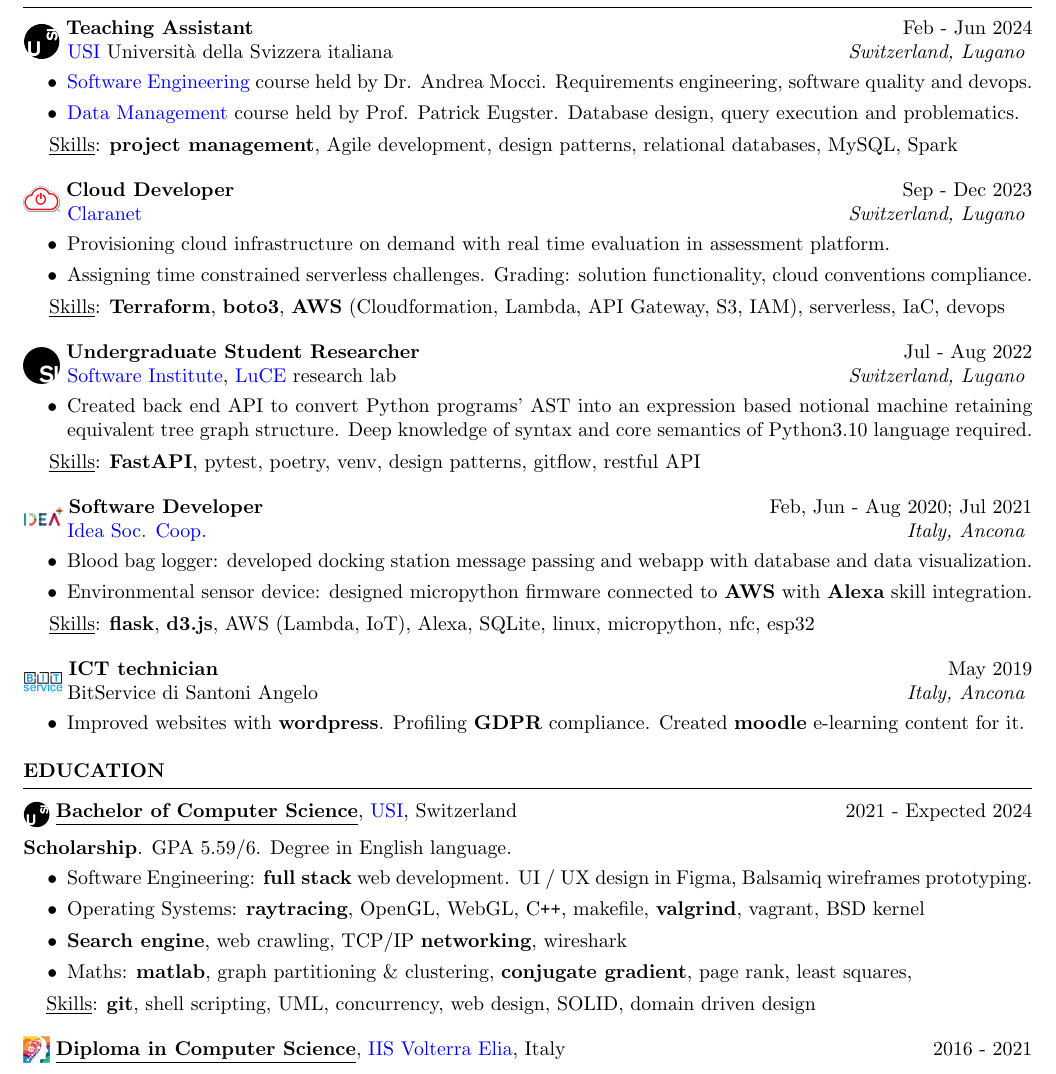
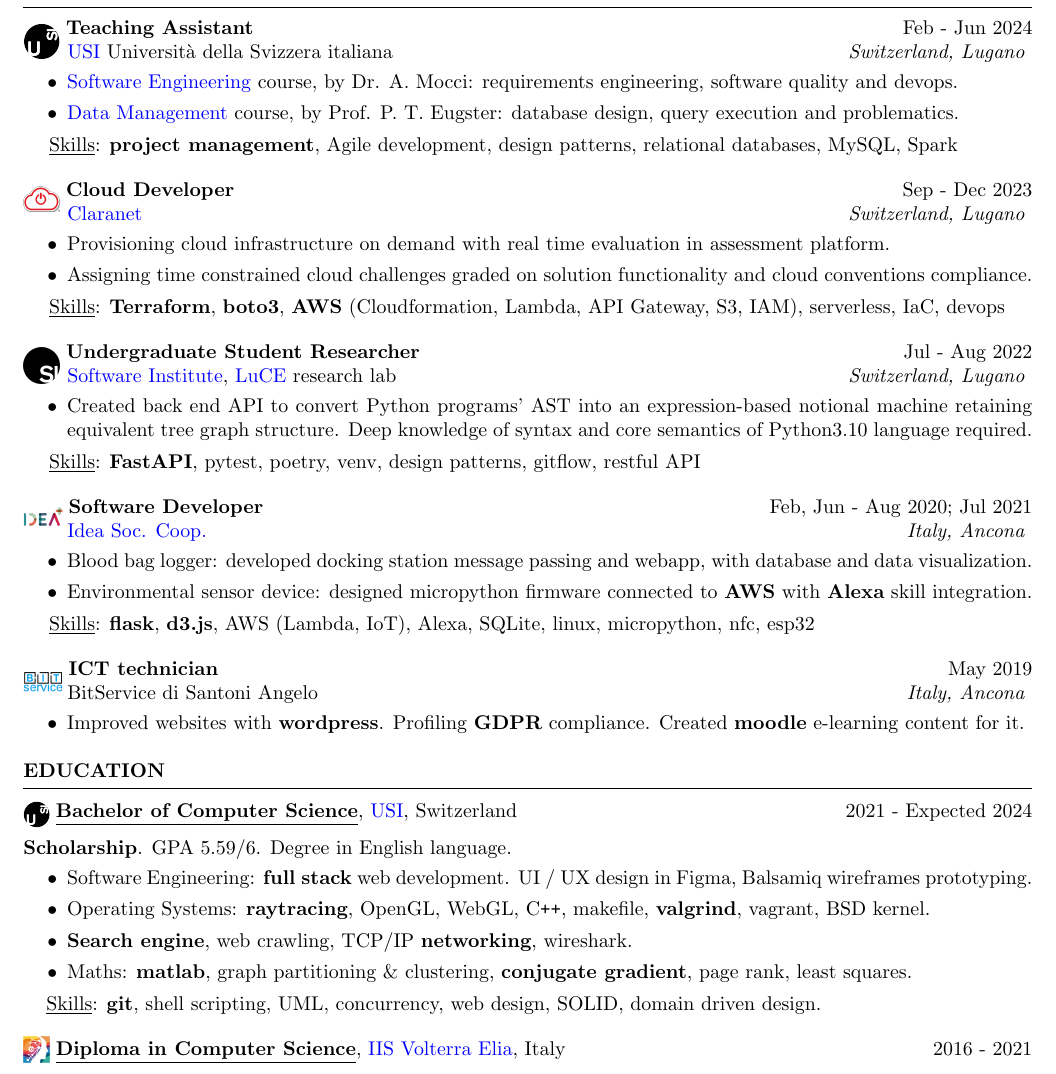
Before and after one commit to JekxDevil/curriculum-vitae, a LaTeX CV (cv.tex): part of page 1 of 2, cut so that both start at the same text. Compiled offline with pdfLaTeX.

Commit message:
refactor: review
Co-authored-by: Loredana De Filippo <defill@usi.ch>

Co-authored-by: Michele Dalle Rive <dallem@usi.ch>

Signed-off-by: Jeferson Morales Mariciano <jeferson.morales.mariciano@gmail.com>

```diff
--- a/cv.tex
+++ b/cv.tex
@@ -60,10 +60,10 @@
     \vspace{\titlelistvspace}\begin{itemize}
         \itemsep -3pt {}
         \item \href{https://search.usi.ch/it/corsi/35268192/software-atelier-4-software-engineering-project}{Software Engineering}
-              course held by Dr. Andrea Mocci. Requirements engineering, software quality and devops.
+              course, by Dr. A. Mocci: requirements engineering, software quality and devops.
 
         \item \href{https://search.usi.ch/it/corsi/35268184/data-management}{Data Management}
-              course held by Prof. Patrick Eugster. Database design, query execution and problematics.
+              course, by Prof. P. T. Eugster: database design, query execution and problematics.
     \end{itemize}
     \vspace*{-0.1cm}\hspace*{0.5cm}\underline{Skills}: \textbf{project management}, Agile development, design patterns, relational databases, MySQL, Spark
     \vspace{\intraexpvspace}
@@ -77,8 +77,7 @@
         \itemsep -3pt {}
         \item Provisioning cloud infrastructure on demand
               with real time evaluation in assessment platform.
-        \item Assigning time constrained serverless challenges.
-              Grading: solution functionality, cloud conventions compliance.
+        \item Assigning time constrained cloud challenges graded on solution functionality and cloud conventions compliance.
     \end{itemize}
     \vspace*{-0.1cm}\hspace*{0.5cm}\underline{Skills}: \textbf{Terraform},
     \textbf{boto3},
@@ -99,7 +98,7 @@
         %\item \textbf{UROP} internship, Undergraduate Research Opportunities Program
         %at \href{https://luce.si.usi.ch/}{LuCE} research lab
         \item Created back end API to convert Python programs' AST
-              into an expression based notional machine retaining equivalent tree graph structure.
+              into an expression-based notional machine retaining equivalent tree graph structure.
               Deep knowledge of syntax and core semantics of Python3.10 language required.
               %with usage of design patterns
               %for parsing and exploring source code graph structures.
@@ -115,7 +114,7 @@
         \itemsep -3pt {}
         %\item Projects involved: BOSET blood bag logger, DONET environmental sensors device
         % RaspberryPI
-        \item Blood bag logger: developed docking station message passing and webapp with database and data visualization.
+        \item Blood bag logger: developed docking station message passing and webapp, with database and data visualization.
         \item Environmental sensor device: designed micropython firmware
               connected to \textbf{AWS}
               with \textbf{Alexa} skill integration.
@@ -184,7 +183,7 @@
               makefile,
               \textbf{valgrind},
               vagrant,
-              BSD kernel
+              BSD kernel.
               %\vspace*{0.2cm}
               % algorithms & data structures, data management, Networking, Information Retrieval,
               % experimatation \& evaluation, automata & formal languages
```
Also changed, not shown: cv.tex (6 more changed lines).
